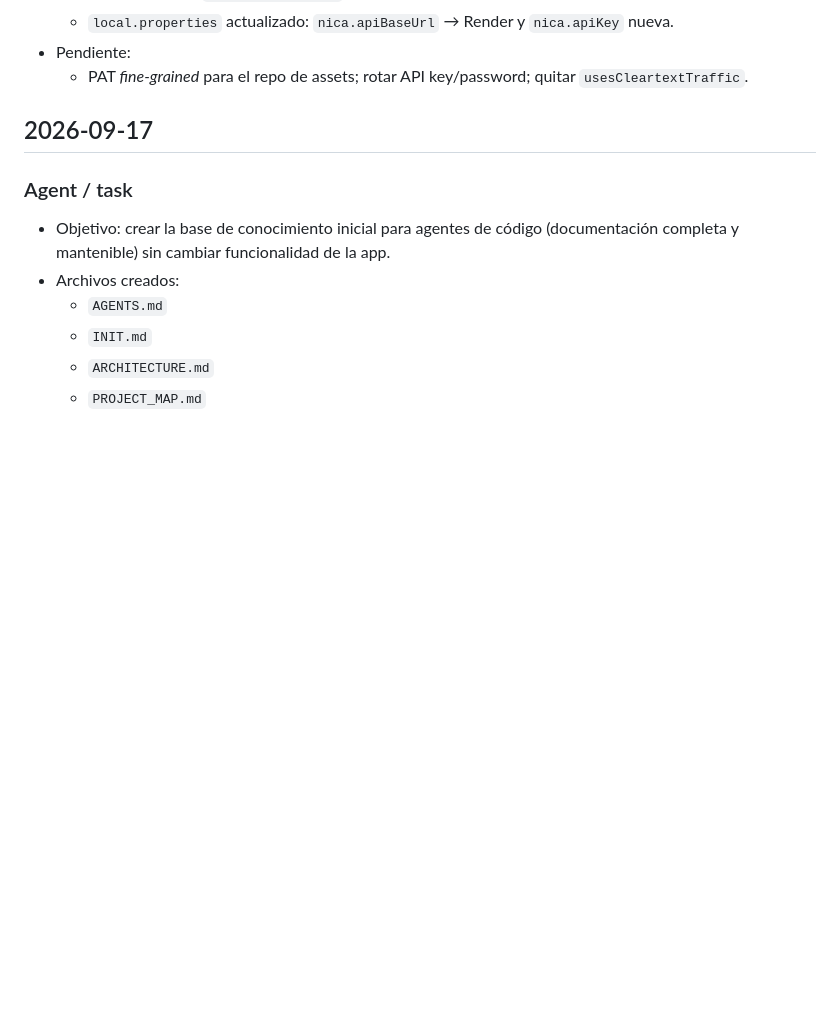
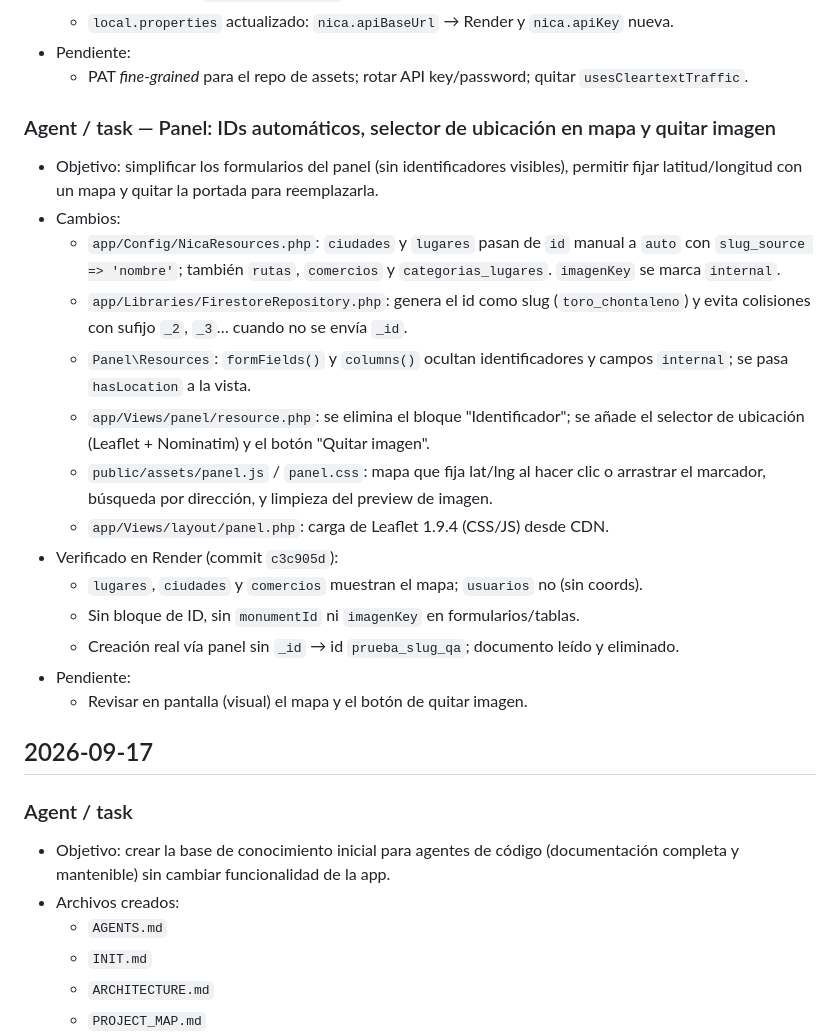
Before and after one commit to Olivergg127/NicaExplorer-AndroidStudio, a Markdown page: CHANGELOG_AGENT.md, the part around the change. GitHub-like rendering; blank space fills up the shorter version.

Commit message:
Documenta mejoras del panel (IDs, mapa de ubicacion, quitar imagen)

```diff
--- a/CHANGELOG_AGENT.md
+++ b/CHANGELOG_AGENT.md
@@ -93,6 +93,29 @@
 - Pendiente:
   - PAT *fine-grained* para el repo de assets; rotar API key/password; quitar
     `usesCleartextTraffic`.
+
+### Agent / task — Panel: IDs automáticos, selector de ubicación en mapa y quitar imagen
+- Objetivo: simplificar los formularios del panel (sin identificadores visibles),
+  permitir fijar latitud/longitud con un mapa y quitar la portada para reemplazarla.
+- Cambios:
+  - `app/Config/NicaResources.php`: `ciudades` y `lugares` pasan de `id` manual a
+    `auto` con `slug_source => 'nombre'`; también `rutas`, `comercios` y
+    `categorias_lugares`. `imagenKey` se marca `internal`.
+  - `app/Libraries/FirestoreRepository.php`: genera el id como slug (`toro_chontaleno`)
+    y evita colisiones con sufijo `_2`, `_3`… cuando no se envía `_id`.
+  - `Panel\Resources`: `formFields()` y `columns()` ocultan identificadores y campos
+    `internal`; se pasa `hasLocation` a la vista.
+  - `app/Views/panel/resource.php`: se elimina el bloque "Identificador"; se añade el
+    selector de ubicación (Leaflet + Nominatim) y el botón "Quitar imagen".
+  - `public/assets/panel.js` / `panel.css`: mapa que fija lat/lng al hacer clic o
+    arrastrar el marcador, búsqueda por dirección, y limpieza del preview de imagen.
+  - `app/Views/layout/panel.php`: carga de Leaflet 1.9.4 (CSS/JS) desde CDN.
+- Verificado en Render (commit `c3c905d`):
+  - `lugares`, `ciudades` y `comercios` muestran el mapa; `usuarios` no (sin coords).
+  - Sin bloque de ID, sin `monumentId` ni `imagenKey` en formularios/tablas.
+  - Creación real vía panel sin `_id` → id `prueba_slug_qa`; documento leído y eliminado.
+- Pendiente:
+  - Revisar en pantalla (visual) el mapa y el botón de quitar imagen.
 
 ## 2026-09-17
 
```
Also changed, not shown: ROADMAP.md (+7 -1 lines).
